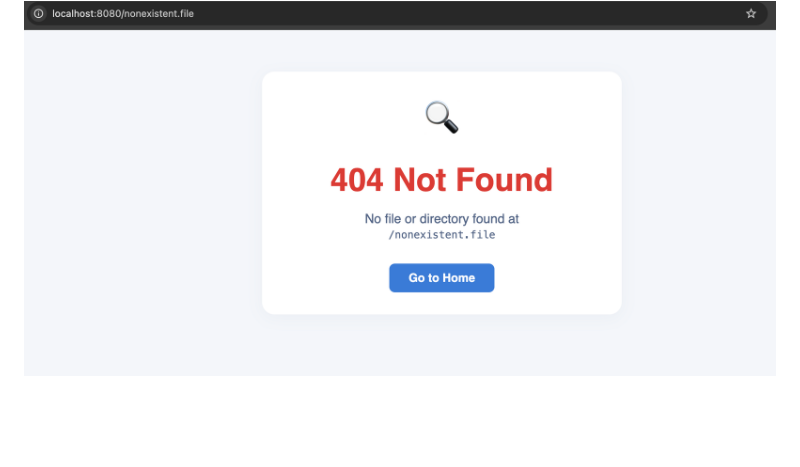
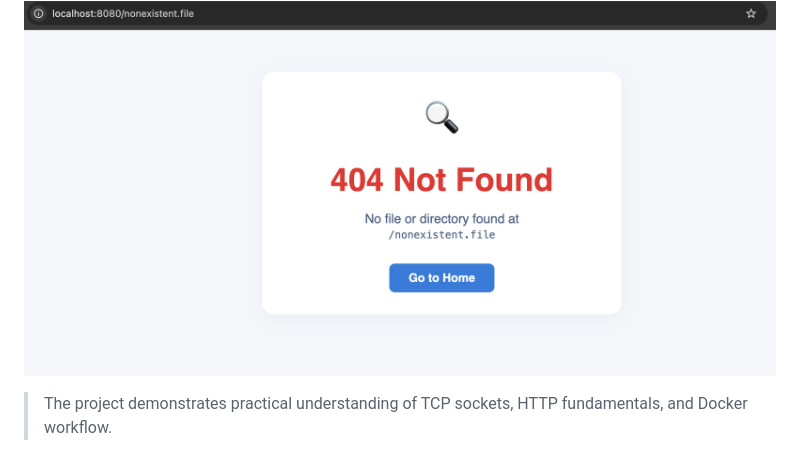
Before and after one commit to MihaiM1209/PR, a Markdown page: lab1/README.md, the part around the change. GitHub-like rendering; blank space fills up the shorter version.

```diff
--- a/lab1/README.md
+++ b/lab1/README.md
@@ -127,3 +127,12 @@ All files will be saved in the specified local `downloads_dir`.
 ![image](screenshots/open-photo.png)
 **Screenshot – 404 page:**
 ![image](screenshots/404error.png)
+
+
+
+
+
+
+
+
+> The project demonstrates practical understanding of TCP sockets, HTTP fundamentals, and Docker workflow.
```
